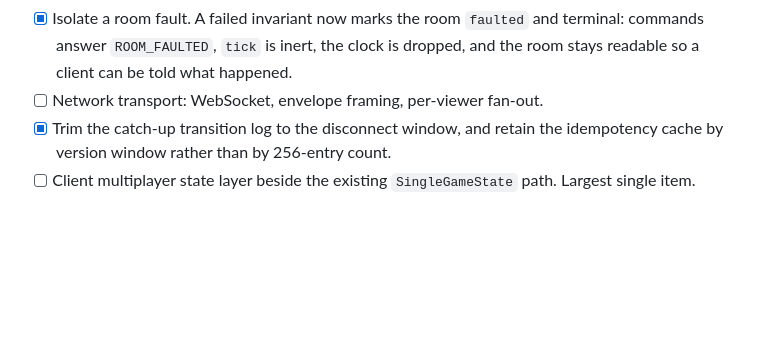
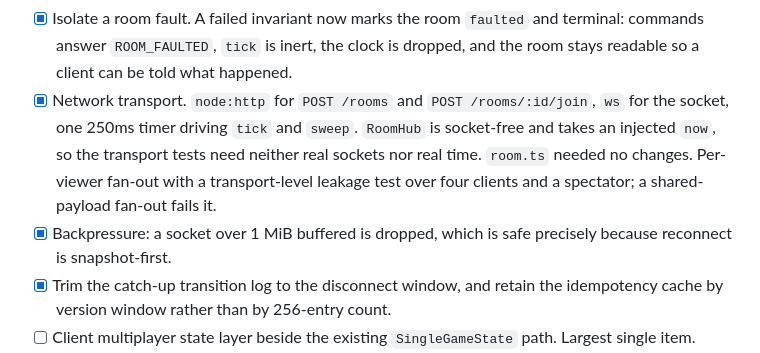
Before and after one commit to quendae/MahjongLive, a Markdown page: docs/ROADMAP.md, the part around the change. GitHub-like rendering; blank space fills up the shorter version.

```diff
--- a/docs/ROADMAP.md
+++ b/docs/ROADMAP.md
@@ -249,7 +249,8 @@ worth writing.
 - [x] Room-code allocation: six characters, alphabet without `I L O U 0 1`, collision retry, case-insensitive lookup.
 - [x] Join tokens and room TTL. A 192-bit CSPRNG token bound to `(room, seat)`, compared in constant time, verified on `submit`, `viewFor`, `publicEventsSince`, `setConnected` and rejoin. Closes a real seat-theft hole: `join` used to hand an occupied seat to anyone who knew its client id. Rooms sweep on injected time, and `playingRetentionMs < disconnectGraceMs` throws so a room cannot be evicted before reconnect is possible.
 - [x] Isolate a room fault. A failed invariant now marks the room `faulted` and terminal: commands answer `ROOM_FAULTED`, `tick` is inert, the clock is dropped, and the room stays readable so a client can be told what happened.
-- [ ] Network transport: WebSocket, envelope framing, per-viewer fan-out.
+- [x] Network transport. `node:http` for `POST /rooms` and `POST /rooms/:id/join`, `ws` for the socket, one 250ms timer driving `tick` and `sweep`. `RoomHub` is socket-free and takes an injected `now`, so the transport tests need neither real sockets nor real time. `room.ts` needed no changes. Per-viewer fan-out with a transport-level leakage test over four clients and a spectator; a shared-payload fan-out fails it.
+- [x] Backpressure: a socket over 1 MiB buffered is dropped, which is safe precisely because reconnect is snapshot-first.
 - [x] Trim the catch-up transition log to the disconnect window, and retain the idempotency cache by version window rather than by 256-entry count.
 - [ ] Client multiplayer state layer beside the existing `SingleGameState` path. Largest single item.
 - [x] Extract forced-action / seeding / reaction-eligibility decisions into `shared/src/engine/match/orchestration.ts` so the room and `single.ts` cannot drift into two rulesets. The empty-window auto-resolve stays duplicated on purpose: the two control flows differ, and only the eligibility scan is genuinely shared.
```
Also changed, not shown: docs/CURRENT_STATUS.md (+8 -4 lines), docs/MULTIPLAYER_ARCHITECTURE.md (+9 -1 lines).
